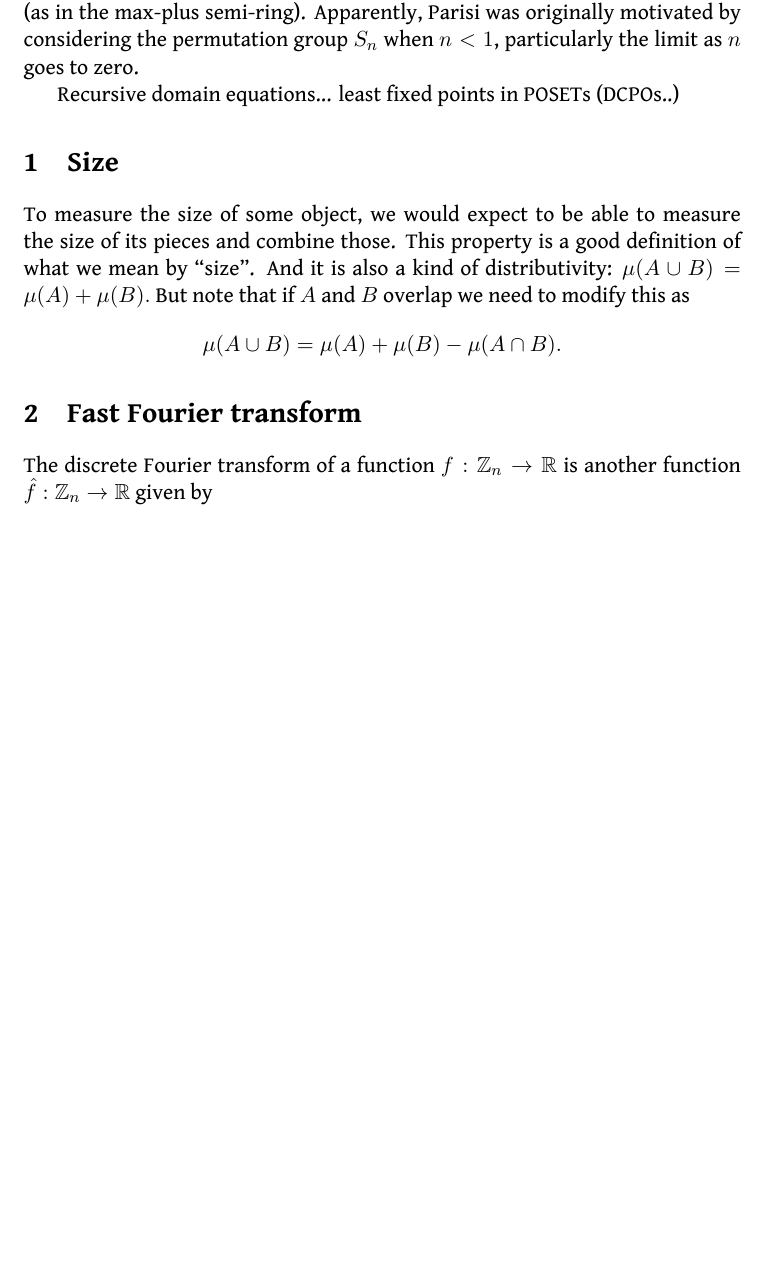
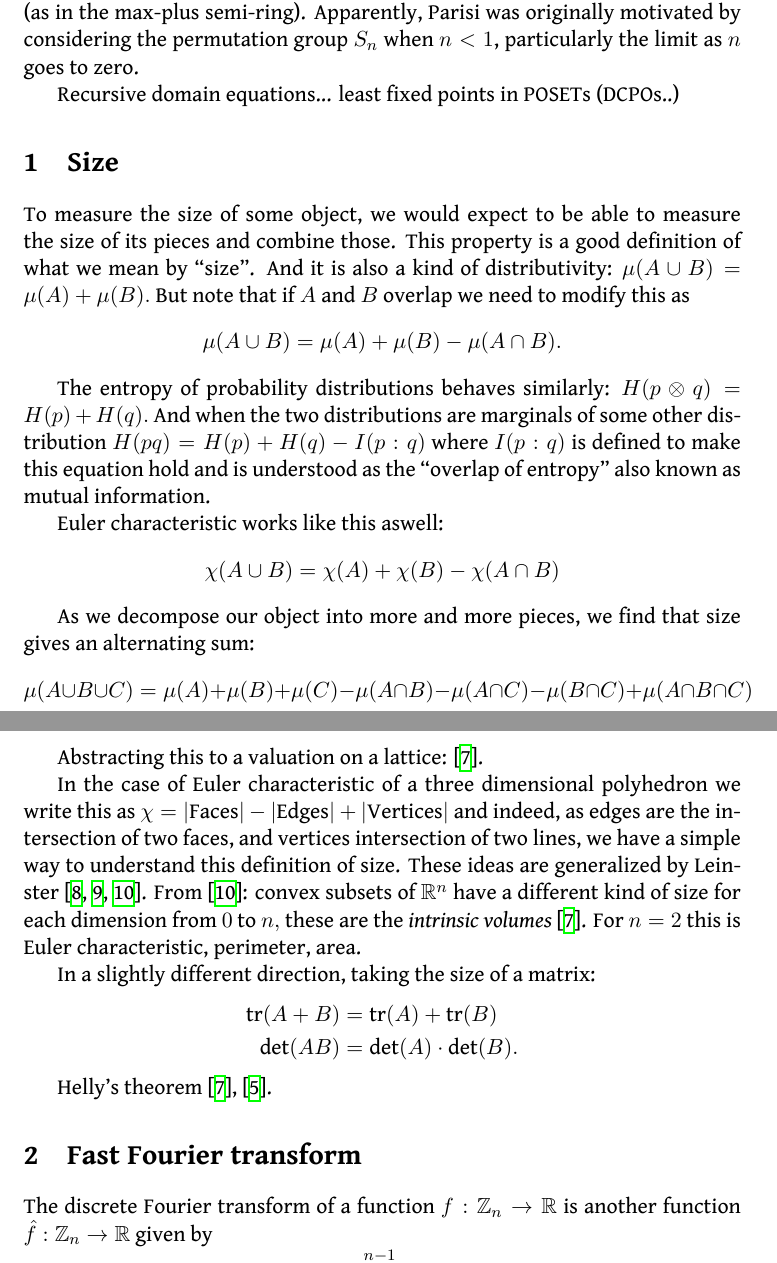
Before and after one commit to punkdit/surface2015, a LaTeX document (surface.tex, which reads refs.bib): part of page 3 of 16 before the commit and two parts of pages 3 and 4 of 17 after it, the two joined at a grey line, cut so that both start at the same text, the shorter picture padded with empty space. Compiled offline with XeLaTeX.

Commit message:
more changes

```diff
--- a/refs.bib
+++ b/refs.bib
@@ -151,3 +151,10 @@ month = {},
 year = {2015},
 note = {(Accessed on 05/10/2016)}
 }
+
+
+@article{Leinster2008,
+  title={The Euler characteristic of a category},
+  author={Leinster, Tom},
+  journal={Doc. Math},
+  volume={13},
--- a/surface.tex
+++ b/surface.tex
@@ -244,6 +247,50 @@ But note that if $A$ and $B$ overlap we need to modify this
 as
 $$\mu(A\cup B) = \mu(A) + \mu(B) - \mu(A\cap B).$$
 
+The entropy of probability distributions behaves similarly:
+$H(p\tensor q) = H(p) + H(q).$
+And when the two distributions are marginals of some other distribution
+$H(pq) = H(p) + H(q) - I(p:q)$
+where $I(p:q)$ is defined to make this equation hold and is
+understood as the ``overlap of entropy'' also known as mutual information.
+
+Euler characteristic works like this aswell:
+$$
+\chi(A\cup B) = \chi(A) + \chi(B) - \chi(A\cap B)
+$$
+
+As we decompose our object into more and more pieces,
+we find that size gives an alternating sum:
+$$
+\mu(A\cup B\cup C) = \mu(A) + \mu(B) + \mu(C)
+    - \mu(A\cap B) - \mu(A\cap C) - \mu(B\cap C)
+    + \mu(A\cap B \cap C)
+$$
+
+Abstracting this to a valuation on a lattice:
+\cite{Klain1997}.
+
+In the case of Euler characteristic of a three dimensional polyhedron
+we write this as
+$\chi = |\mbox{Faces}| - |\mbox{Edges}| + |\mbox{Vertices}|$
+and indeed, as edges are the intersection
+of two faces, and vertices intersection of two lines,
+we have a simple way to understand this definition of size.
+These ideas are generalized by Leinster \cite{Leinster2008,Leinster2013,Leinster2014}.
+From \cite{Leinster2014}: convex subsets of $\R^n$ have
+a different kind of size for each dimension from $0$ to $n,$
+these are the \emph{intrinsic volumes} \cite{Klain1997}.
+For $n=2$ this is Euler characteristic, perimeter, area.
+
+In a slightly different direction,
+taking the size of a matrix:
+\begin{align*}
+    \tr(A+B) &= \tr(A) + \tr(B) \\
+    \det(AB) &= \det(A) \cdot \det(B).
+\end{align*}
+
+
+Helly's theorem \cite{Klain1997}, \cite{Ghrist2014}.
 
 
 
```
Also changed, not shown: extern/size/1401.4623.pdf (added), extern/size/EulerCategoryLeinster.pdf (added), extern/size/NegativeSets-Schanuel.pdf (added), refs.bib (34 more changed lines), surface.tex (3 more changed lines).
